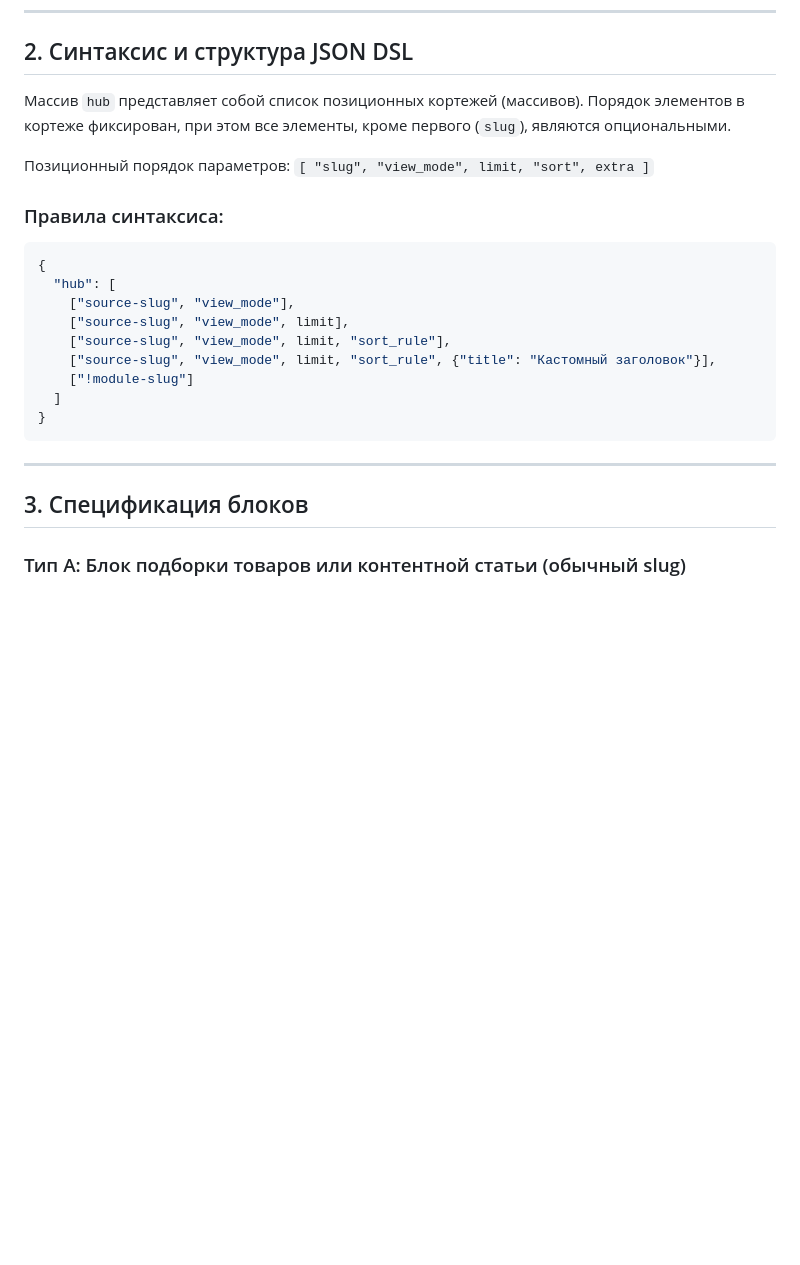
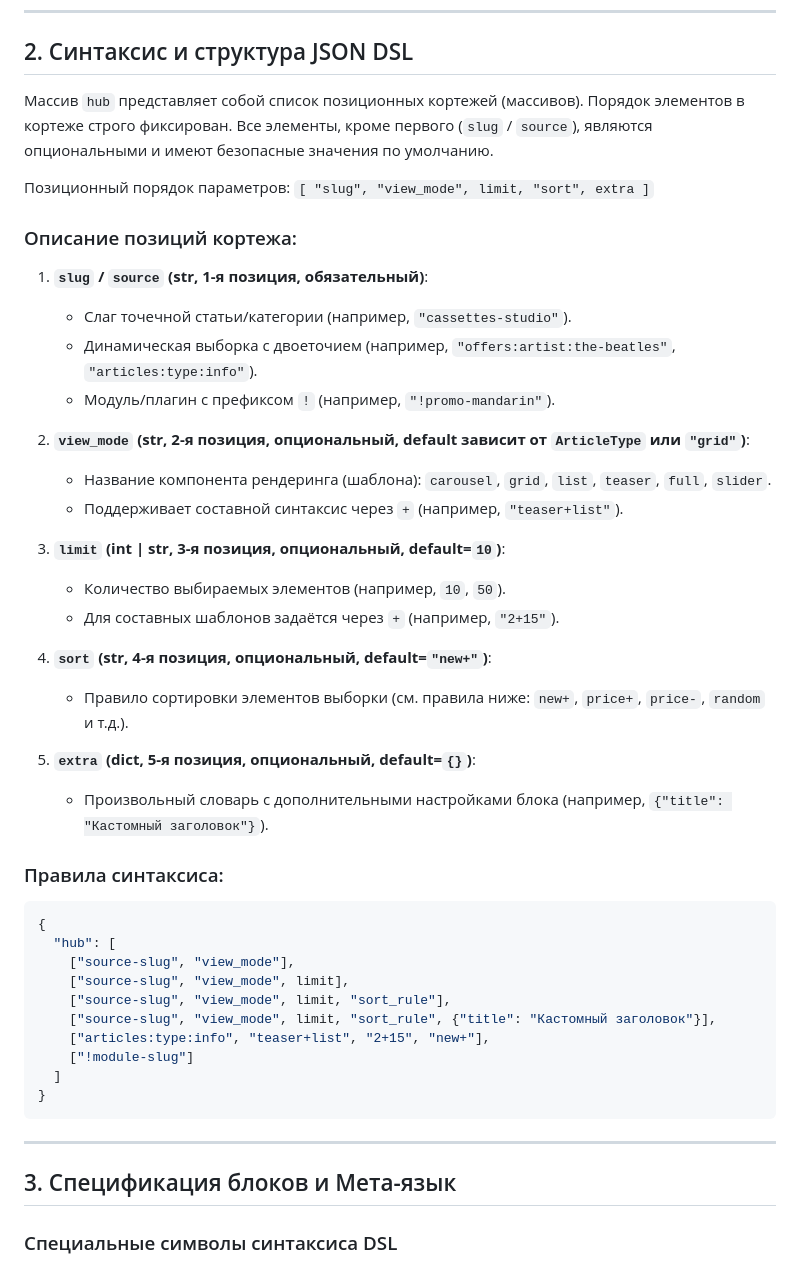
Before and after one commit to erjemin/2018-lpon-site, a Markdown page: _prj_blueprint/DSL.md, the part around one of its changes. Rendered like a GitHub page; blank space fills up the shorter version.

```diff
--- a/_prj_blueprint/DSL.md
+++ b/_prj_blueprint/DSL.md
@@ -19,9 +19,30 @@
 
 ## 2. Синтаксис и структура JSON DSL
 
-Массив `hub` представляет собой список позиционных кортежей (массивов). Порядок элементов в кортеже фиксирован, при этом все элементы, кроме первого (`slug`), являются опциональными.
+Массив `hub` представляет собой список позиционных кортежей (массивов). Порядок элементов в кортеже строго фиксирован. Все элементы, кроме первого (`slug` / `source`), являются опциональными и имеют безопасные значения по умолчанию.
 
 Позиционный порядок параметров: `[ "slug", "view_mode", limit, "sort", extra ]`
+
+### Описание позиций кортежа:
+
+1. **`slug` / `source` (str, 1-я позиция, обязательный)**:
+   - Слаг точечной статьи/категории (например, `"cassettes-studio"`).
+   - Динамическая выборка с двоеточием (например, `"offers:artist:the-beatles"`, `"articles:type:info"`).
+   - Модуль/плагин с префиксом `!` (например, `"!promo-mandarin"`).
+
+2. **`view_mode` (str, 2-я позиция, опциональный, default зависит от `ArticleType` или `"grid"`)**:
+   - Название компонента рендеринга (шаблона): `carousel`, `grid`, `list`, `teaser`, `full`, `slider`.
+   - Поддерживает составной синтаксис через `+` (например, `"teaser+list"`).
+
+3. **`limit` (int | str, 3-я позиция, опциональный, default=`10`)**:
+   - Количество выбираемых элементов (например, `10`, `50`).
+   - Для составных шаблонов задаётся через `+` (например, `"2+15"`).
+
+4. **`sort` (str, 4-я позиция, опциональный, default=`"new+"`)**:
+   - Правило сортировки элементов выборки (см. правила ниже: `new+`, `price+`, `price-`, `random` и т.д.).
+
+5. **`extra` (dict, 5-я позиция, опциональный, default=`{}`)**:
+   - Произвольный словарь с дополнительными настройками блока (например, `{"title": "Кастомный заголовок"}`).
 
 ### Правила синтаксиса:
 
@@ -32,6 +53,7 @@
     ["source-slug", "view_mode", limit],
     ["source-slug", "view_mode", limit, "sort_rule"],
     ["source-slug", "view_mode", limit, "sort_rule", {"title": "Кастомный заголовок"}],
+    ["articles:type:info", "teaser+list", "2+15", "new+"],
     ["!module-slug"]
   ]
 }
@@ -39,7 +61,7 @@
 
 ---
 
-## 3. Спецификация блоков
+## 3. Спецификация блоков и Мета-язык
 
-### Тип A: Блок подборки товаров или контентной статьи (обычный slug)
+### Специальные символы синтаксиса DSL
 
```
Also changed, not shown: other parts of _prj_blueprint/DSL.md (+72 -38 lines).
